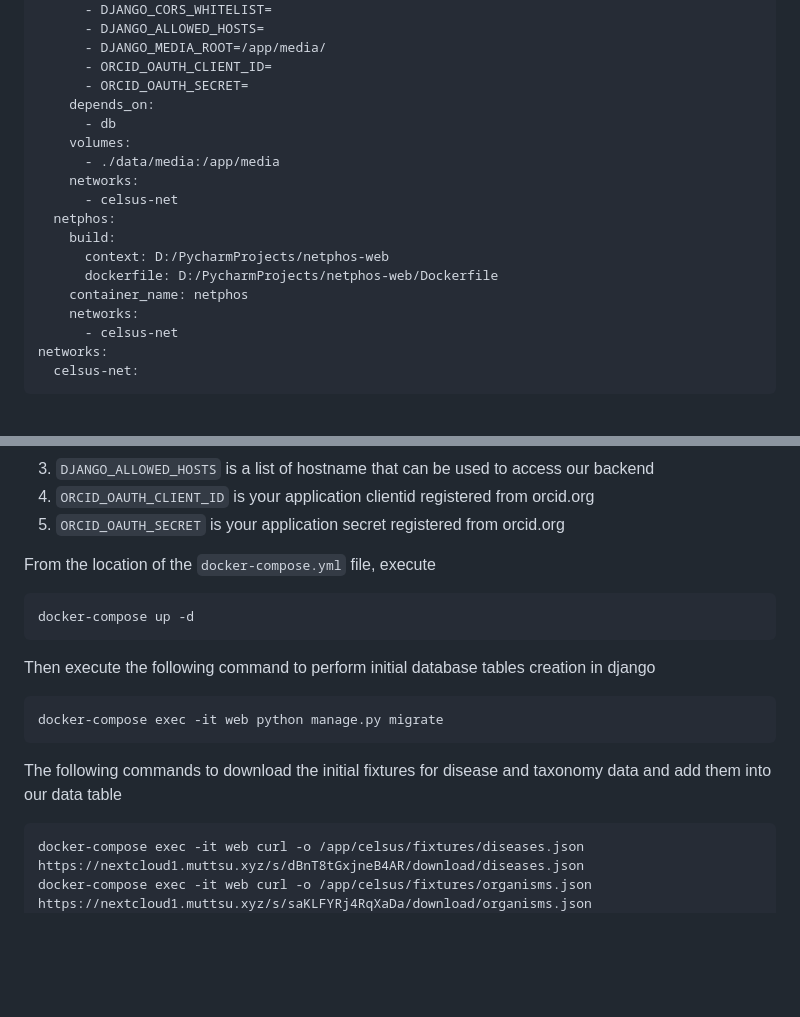
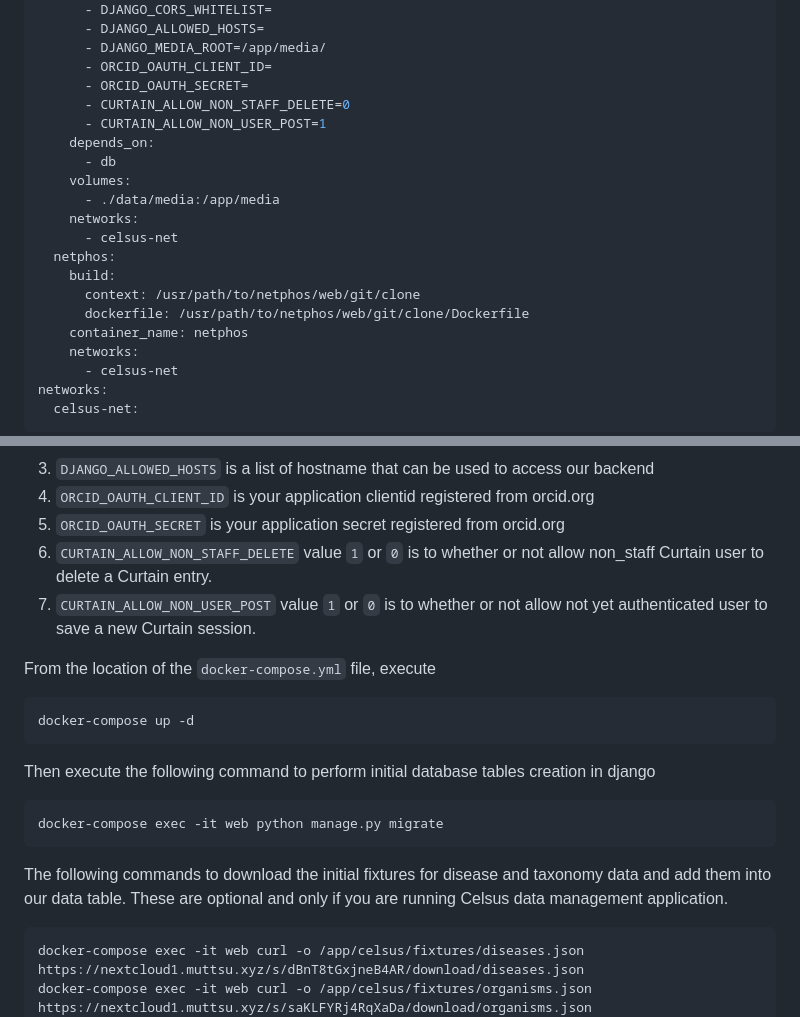
Before and after one commit to Alessi-Lab/celsusdjango, a Markdown page: README.MD, 2 parts joined by grey strips. GitHub-like rendering; blank space fills up the shorter version.

````diff
--- a/README.MD
+++ b/README.MD
@@ -46,6 +46,8 @@ services:
       - DJANGO_MEDIA_ROOT=/app/media/
       - ORCID_OAUTH_CLIENT_ID=
       - ORCID_OAUTH_SECRET=
+      - CURTAIN_ALLOW_NON_STAFF_DELETE=0
+      - CURTAIN_ALLOW_NON_USER_POST=1
     depends_on:
       - db
     volumes:
@@ -54,8 +56,8 @@ services:
       - celsus-net
   netphos:
     build:
-      context: D:/PycharmProjects/netphos-web
-      dockerfile: D:/PycharmProjects/netphos-web/Dockerfile
+      context: /usr/path/to/netphos/web/git/clone
+      dockerfile: /usr/path/to/netphos/web/git/clone/Dockerfile
     container_name: netphos
     networks:
       - celsus-net
@@ -69,6 +71,9 @@ Replace environmental variables in the docker-compose file content with the appr
 3. `DJANGO_ALLOWED_HOSTS` is a list of hostname that can be used to access our backend
 4. `ORCID_OAUTH_CLIENT_ID` is your application clientid registered from orcid.org
 5. `ORCID_OAUTH_SECRET` is your application secret registered from orcid.org
+6. `CURTAIN_ALLOW_NON_STAFF_DELETE` value `1` or `0` is to whether or not allow non_staff Curtain user to delete a Curtain entry.
+7. `CURTAIN_ALLOW_NON_USER_POST` value `1` or `0` is to whether or not allow not yet authenticated user to save a new Curtain session.
+
 
 From the location of the `docker-compose.yml` file, execute
 
@@ -82,7 +87,7 @@ Then execute the following command to perform initial database tables creation i
 docker-compose exec -it web python manage.py migrate
 ```
 
-The following commands to download the initial fixtures for disease and taxonomy data and add them into our data table
+The following commands to download the initial fixtures for disease and taxonomy data and add them into our data table. These are optional and only if you are running Celsus data management application.
 
 ```shell
 docker-compose exec -it web curl -o /app/celsus/fixtures/diseases.json https://nextcloud1.muttsu.xyz/s/dBnT8tGxjneB4AR/download/diseases.json
````
